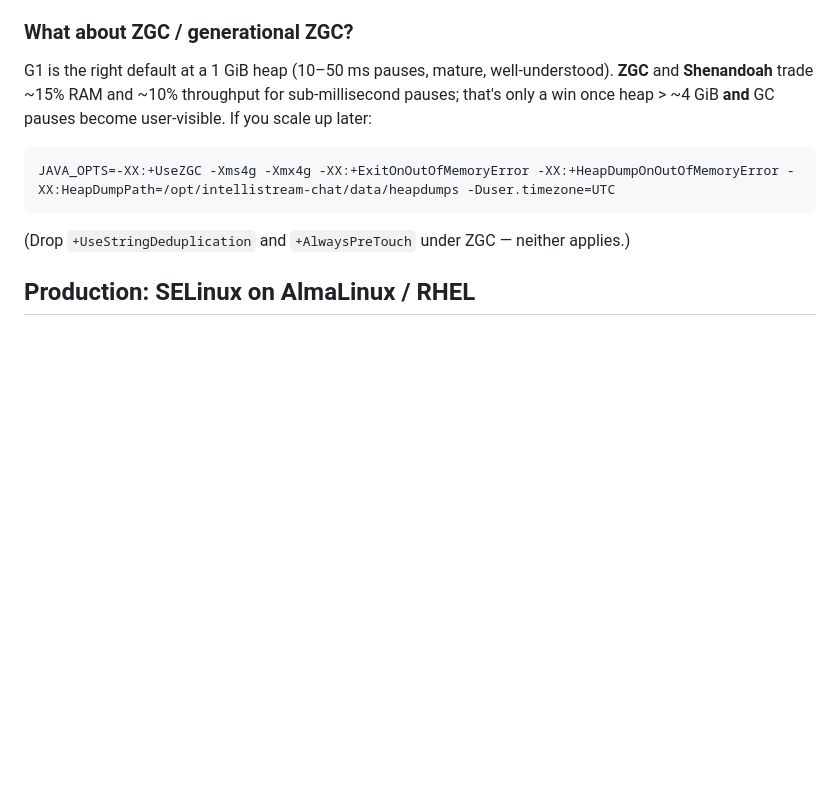
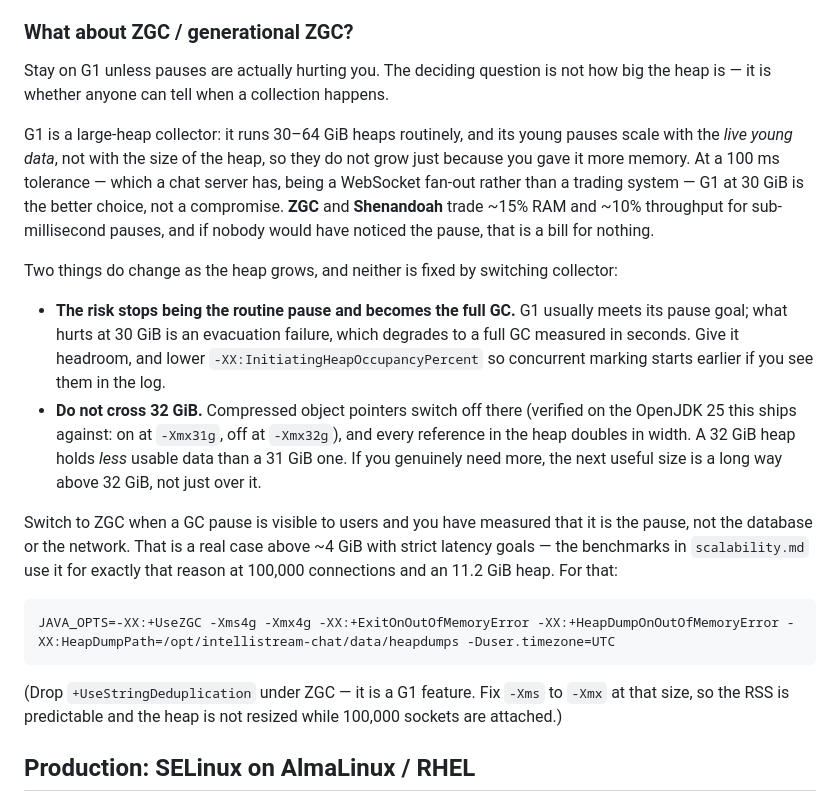
Before and after one commit to IntelliStream-DataHub/intellistream-chat, a Markdown page: README.md, the part around the change. Rendered like a GitHub page; blank space fills up the shorter version.

Commit message:
docs: the collector guidance was about heap size; it should be about pauses
"G1 is the right default at a 1 GiB heap" reads as "G1 for small heaps, ZGC once you grow", which
sends anyone with a 30 GiB heap to the wrong collector. Heap size is not the deciding question —
whether anyone can tell a collection happened is.

G1 runs 30–64 GiB heaps routinely, and its young pauses scale with live young data rather than with
heap size, so they do not grow just because the heap did. For a chat server, which tolerates 100 ms
without a user noticing, G1 at 30 GiB is the better choice rather than a compromise: ZGC's
sub-millisecond pauses cost ~15% RAM and ~10% throughput, and that is a bill for something nobody
would have seen.

Two things that do change with a large heap are now stated, because neither is solved by switching
collector and both surprise people:

  - the risk stops being the routine pause and becomes the full GC after an evacuation failure,
    which at 30 GiB is measured in seconds;
  - crossing 32 GiB turns off compressed object pointers, so a 32 GiB heap holds *less* usable data
    than a 31 GiB one.

That second one is verified on the OpenJDK 25 this ships against rather than quoted from memory:
`-XX:+PrintFlagsFinal` reports `UseCompressedOops true` at `-Xmx31g` and `false` at `-Xmx32g`.

The ZGC recipe stays, with its trigger restated as a measurement ("a pause is visible to users and
you have confirmed it is the pause") instead of a heap threshold, and `+AlwaysPreTouch` dropped from
the "not under ZGC" note — it is about a fixed heap, not about the collector, and the JVM options
table above now covers it.

Co-Authored-By: Claude Opus 5 (1M context) <noreply@anthropic.com>
Signed-off-by: Olav Gjerde <olav@intellistream.ai>

````diff
--- a/README.md
+++ b/README.md
@@ -380,13 +380,38 @@ The app already enables **virtual threads** via `spring.threads.virtual.enabled=
 
 ### What about ZGC / generational ZGC?
 
-G1 is the right default at a 1 GiB heap (10–50 ms pauses, mature, well-understood). **ZGC** and **Shenandoah** trade ~15% RAM and ~10% throughput for sub-millisecond pauses; that's only a win once heap > ~4 GiB **and** GC pauses become user-visible. If you scale up later:
+Stay on G1 unless pauses are actually hurting you. The deciding question is not how big the heap is
+— it is whether anyone can tell when a collection happens.
+
+G1 is a large-heap collector: it runs 30–64 GiB heaps routinely, and its young pauses scale with the
+*live young data*, not with the size of the heap, so they do not grow just because you gave it more
+memory. At a 100 ms tolerance — which a chat server has, being a WebSocket fan-out rather than a
+trading system — G1 at 30 GiB is the better choice, not a compromise. **ZGC** and **Shenandoah**
+trade ~15% RAM and ~10% throughput for sub-millisecond pauses, and if nobody would have noticed the
+pause, that is a bill for nothing.
+
+Two things do change as the heap grows, and neither is fixed by switching collector:
+
+- **The risk stops being the routine pause and becomes the full GC.** G1 usually meets its pause
+  goal; what hurts at 30 GiB is an evacuation failure, which degrades to a full GC measured in
+  seconds. Give it headroom, and lower `-XX:InitiatingHeapOccupancyPercent` so concurrent marking
+  starts earlier if you see them in the log.
+- **Do not cross 32 GiB.** Compressed object pointers switch off there (verified on the OpenJDK 25
+  this ships against: on at `-Xmx31g`, off at `-Xmx32g`), and every reference in the heap doubles in
+  width. A 32 GiB heap holds *less* usable data than a 31 GiB one. If you genuinely need more,
+  the next useful size is a long way above 32 GiB, not just over it.
+
+Switch to ZGC when a GC pause is visible to users and you have measured that it is the pause, not
+the database or the network. That is a real case above ~4 GiB with strict latency goals — the
+benchmarks in `scalability.md` use it for exactly that reason at 100,000 connections and an 11.2 GiB
+heap. For that:
 
 ```bash
 JAVA_OPTS=-XX:+UseZGC -Xms4g -Xmx4g -XX:+ExitOnOutOfMemoryError -XX:+HeapDumpOnOutOfMemoryError -XX:HeapDumpPath=/opt/intellistream-chat/data/heapdumps -Duser.timezone=UTC
 ```
 
-(Drop `+UseStringDeduplication` and `+AlwaysPreTouch` under ZGC — neither applies.)
+(Drop `+UseStringDeduplication` under ZGC — it is a G1 feature. Fix `-Xms` to `-Xmx` at that
+size, so the RSS is predictable and the heap is not resized while 100,000 sockets are attached.)
 
 ## Production: SELinux on AlmaLinux / RHEL
 
````
